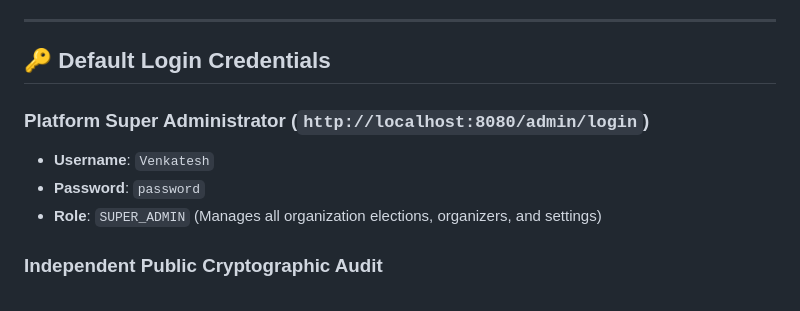
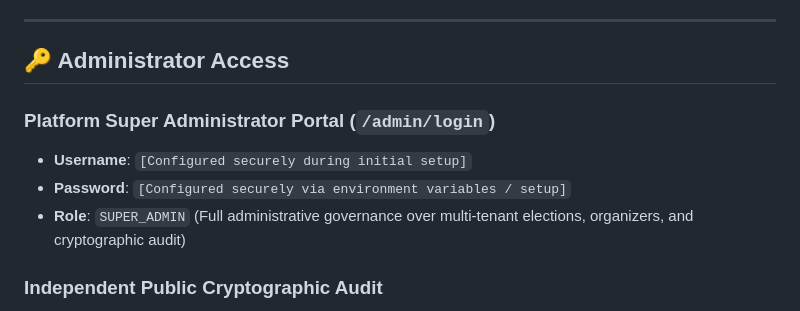
Before and after one commit to VenkateshGN/Face-Verified-Secure-E-Voting-System, a Markdown page: README.md, the part around the change. Drawn GitHub-style.

Commit message:
Redact administrative credentials from public README documentation

```diff
--- a/README.md
+++ b/README.md
@@ -154,12 +154,12 @@ The application is pre-configured for zero-friction cloud deployment using **TiD
 
 ---
 
-## 🔑 Default Login Credentials
+## 🔑 Administrator Access
 
-### Platform Super Administrator (`http://localhost:8080/admin/login`)
-* **Username**: `Venkatesh`
-* **Password**: `password`
-* **Role**: `SUPER_ADMIN` (Manages all organization elections, organizers, and settings)
+### Platform Super Administrator Portal (`/admin/login`)
+* **Username**: `[Configured securely during initial setup]`
+* **Password**: `[Configured securely via environment variables / setup]`
+* **Role**: `SUPER_ADMIN` (Full administrative governance over multi-tenant elections, organizers, and cryptographic audit)
 
 ### Independent Public Cryptographic Audit
 * Navigate to **`http://localhost:8080/verify-votes`** to view real-time cryptographic audit results and micro-blockchain ledger verification.
```
